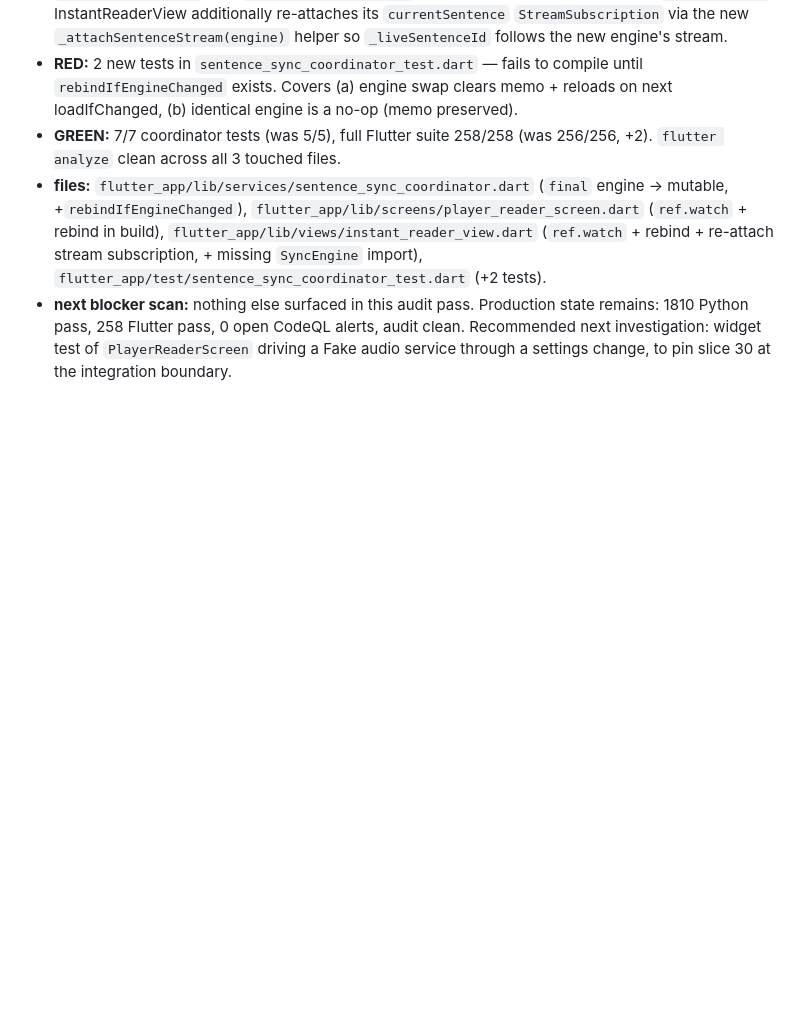
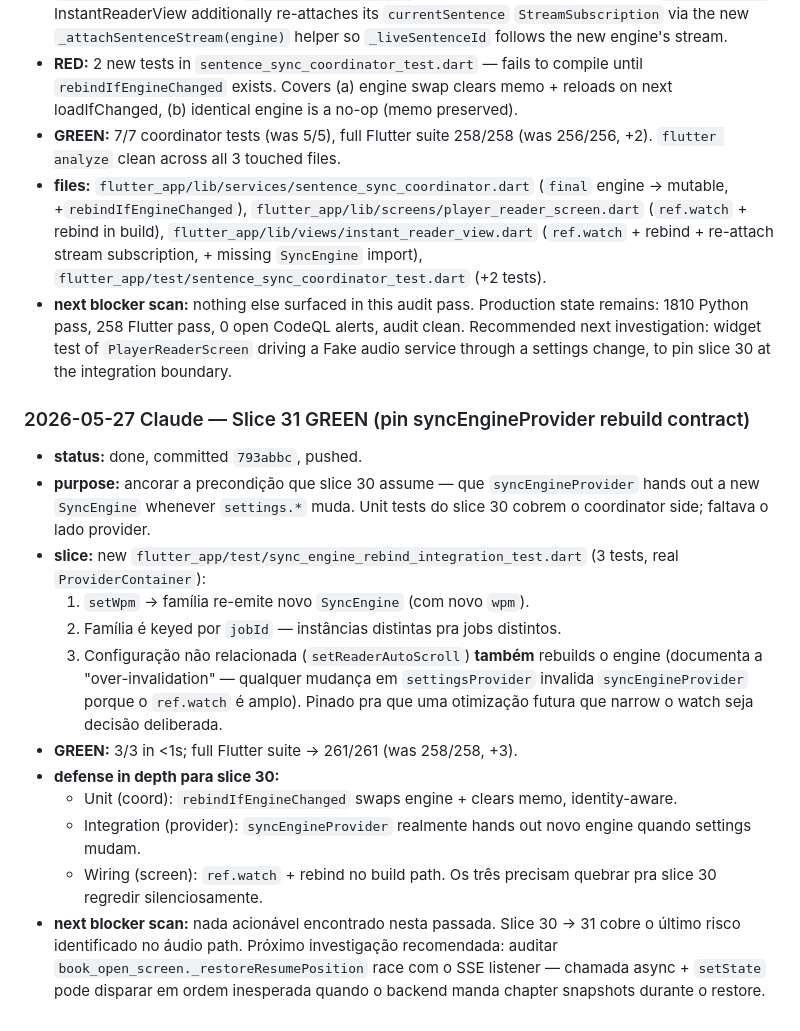
Before and after one commit to pietro1704/Epub-to-Mp3, a Markdown page: handoff.md, the part around the change. Rendered like a GitHub page; blank space fills up the shorter version.

Commit message:
docs(handoff): record slice 31 — pin syncEngineProvider rebuild contract
Co-Authored-By: Claude Opus 4.7 (1M context) <noreply@anthropic.com>

```diff
--- a/handoff.md
+++ b/handoff.md
@@ -898,3 +898,19 @@ Release Desktop run 26432885034:
 - **GREEN:** 7/7 coordinator tests (was 5/5), full Flutter suite 258/258 (was 256/256, +2). `flutter analyze` clean across all 3 touched files.
 - **files:** `flutter_app/lib/services/sentence_sync_coordinator.dart` (`final` engine → mutable, +`rebindIfEngineChanged`), `flutter_app/lib/screens/player_reader_screen.dart` (`ref.watch` + rebind in build), `flutter_app/lib/views/instant_reader_view.dart` (`ref.watch` + rebind + re-attach stream subscription, + missing `SyncEngine` import), `flutter_app/test/sentence_sync_coordinator_test.dart` (+2 tests).
 - **next blocker scan:** nothing else surfaced in this audit pass. Production state remains: 1810 Python pass, 258 Flutter pass, 0 open CodeQL alerts, audit clean. Recommended next investigation: widget test of `PlayerReaderScreen` driving a Fake audio service through a settings change, to pin slice 30 at the integration boundary.
+
+### 2026-05-27 Claude — Slice 31 GREEN (pin syncEngineProvider rebuild contract)
+
+- **status:** done, committed `793abbc`, pushed.
+- **purpose:** ancorar a precondição que slice 30 assume — que `syncEngineProvider` hands out a new `SyncEngine` whenever `settings.*` muda. Unit tests do slice 30 cobrem o coordinator side; faltava o lado provider.
+- **slice:** new `flutter_app/test/sync_engine_rebind_integration_test.dart` (3 tests, real `ProviderContainer`):
+  1. `setWpm` → família re-emite novo `SyncEngine` (com novo `wpm`).
+  2. Família é keyed por `jobId` — instâncias distintas pra jobs distintos.
+  3. Configuração não relacionada (`setReaderAutoScroll`) **também** rebuilds o engine (documenta a "over-invalidation" — qualquer mudança em `settingsProvider` invalida `syncEngineProvider` porque o `ref.watch` é amplo). Pinado pra que uma otimização futura que narrow o watch seja decisão deliberada.
+- **GREEN:** 3/3 in <1s; full Flutter suite → 261/261 (was 258/258, +3).
+- **defense in depth para slice 30:**
+  - Unit (coord): `rebindIfEngineChanged` swaps engine + clears memo, identity-aware.
+  - Integration (provider): `syncEngineProvider` realmente hands out novo engine quando settings mudam.
+  - Wiring (screen): `ref.watch` + rebind no build path.
+  Os três precisam quebrar pra slice 30 regredir silenciosamente.
+- **next blocker scan:** nada acionável encontrado nesta passada. Slice 30 → 31 cobre o último risco identificado no áudio path. Próximo investigação recomendada: auditar `book_open_screen._restoreResumePosition` race com o SSE listener — chamada async + `setState` pode disparar em ordem inesperada quando o backend manda chapter snapshots durante o restore.
```
